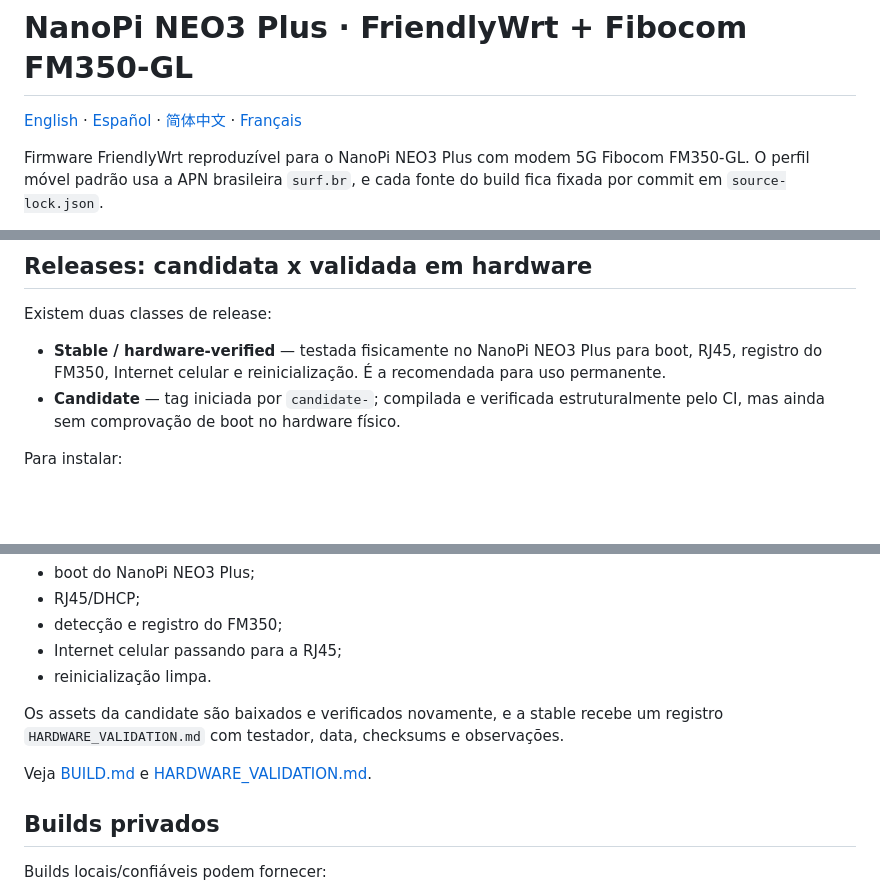
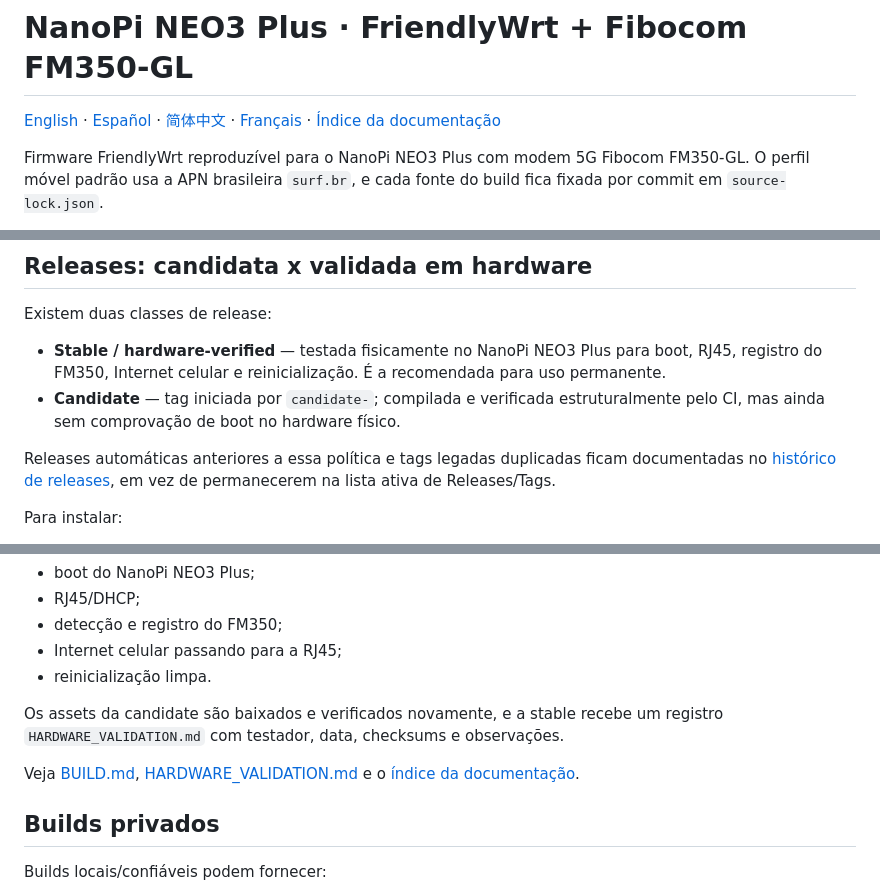
Before and after one commit to msaulohenrique/nanopi-fm350-manager, a Markdown page: docs/README.pt-BR.md, 3 parts joined by grey strips. Drawn GitHub-style; blank space fills up the shorter version.

Commit message:
docs: organize Portuguese release guidance

```diff
--- a/docs/README.pt-BR.md
+++ b/docs/README.pt-BR.md
@@ -1,6 +1,6 @@
 # NanoPi NEO3 Plus · FriendlyWrt + Fibocom FM350-GL
 
-[English](../README.md) · [Español](README.es.md) · [简体中文](README.zh-CN.md) · [Français](README.fr.md)
+[English](../README.md) · [Español](README.es.md) · [简体中文](README.zh-CN.md) · [Français](README.fr.md) · [Índice da documentação](README.md)
 
 Firmware FriendlyWrt reproduzível para o NanoPi NEO3 Plus com modem 5G Fibocom FM350-GL. O perfil móvel padrão usa a APN brasileira `surf.br`, e cada fonte do build fica fixada por commit em `source-lock.json`.
 
@@ -38,6 +38,8 @@ Existem duas classes de release:
 
 - **Stable / hardware-verified** — testada fisicamente no NanoPi NEO3 Plus para boot, RJ45, registro do FM350, Internet celular e reinicialização. É a recomendada para uso permanente.
 - **Candidate** — tag iniciada por `candidate-`; compilada e verificada estruturalmente pelo CI, mas ainda sem comprovação de boot no hardware físico.
+
+Releases automáticas anteriores a essa política e tags legadas duplicadas ficam documentadas no [histórico de releases](RELEASE_HISTORY.md), em vez de permanecerem na lista ativa de Releases/Tags.
 
 Para instalar:
 
@@ -143,7 +145,7 @@ Um segundo workflow só cria release estável quando o teste físico confirma ob
 
 Os assets da candidate são baixados e verificados novamente, e a stable recebe um registro `HARDWARE_VALIDATION.md` com testador, data, checksums e observações.
 
-Veja [BUILD.md](BUILD.md) e [HARDWARE_VALIDATION.md](HARDWARE_VALIDATION.md).
+Veja [BUILD.md](BUILD.md), [HARDWARE_VALIDATION.md](HARDWARE_VALIDATION.md) e o [índice da documentação](README.md).
 
 ## Builds privados
 
```
